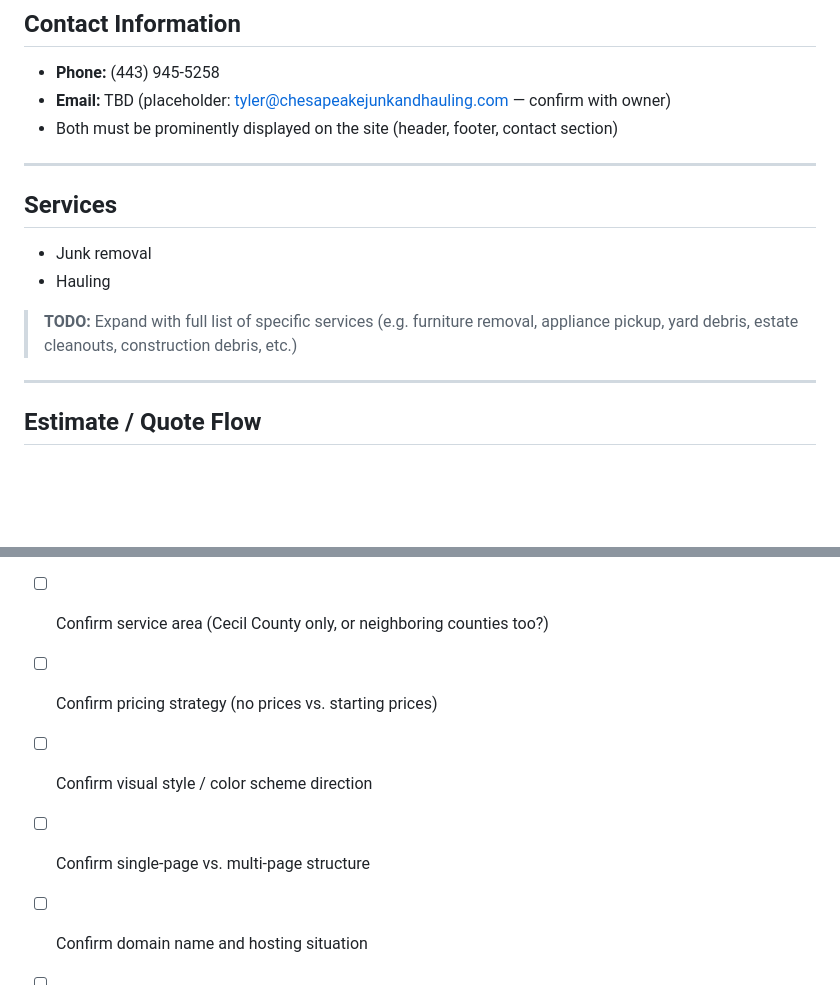
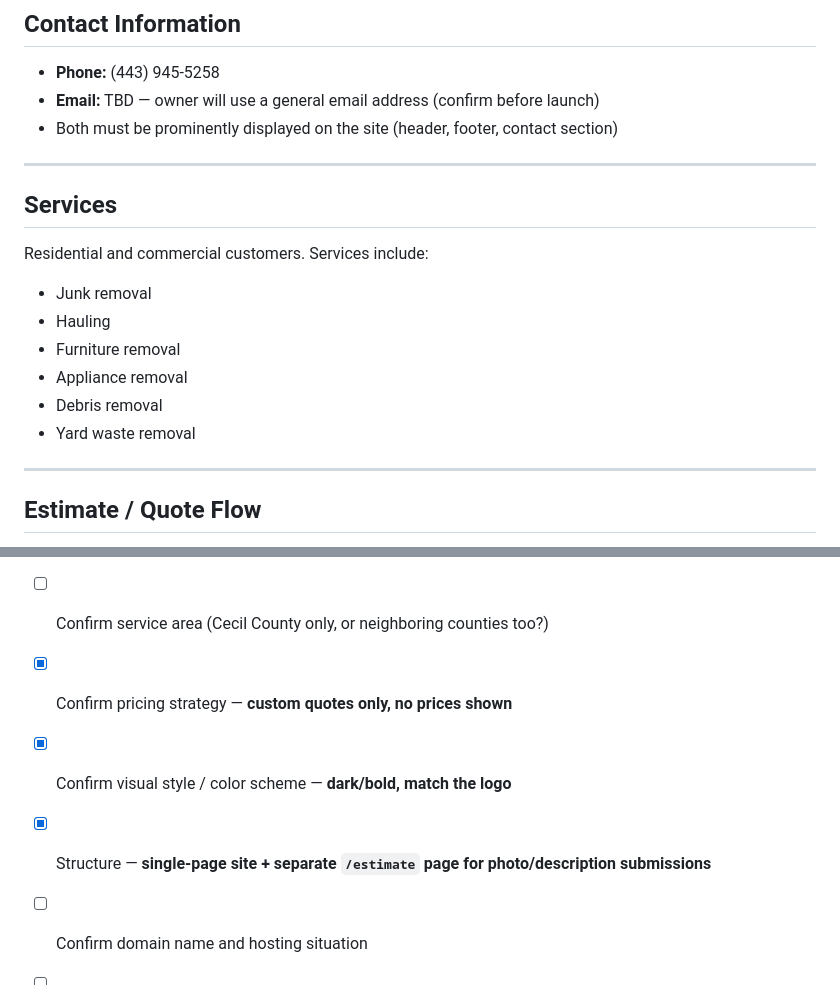
Before and after one commit to strubled/tyler, a Markdown page: REQUIREMENTS.md, 2 parts joined by grey strips. Rendered like a GitHub page; blank space fills up the shorter version.

```diff
--- a/REQUIREMENTS.md
+++ b/REQUIREMENTS.md
@@ -16,17 +16,21 @@
 ## Contact Information
 
 - **Phone:** (443) 945-5258
-- **Email:** TBD (placeholder: tyler@chesapeakejunkandhauling.com — confirm with owner)
+- **Email:** TBD — owner will use a general email address (confirm before launch)
 - Both must be prominently displayed on the site (header, footer, contact section)
 
 ---
 
 ## Services
 
+Residential and commercial customers. Services include:
+
 - Junk removal
 - Hauling
-
-> **TODO:** Expand with full list of specific services (e.g. furniture removal, appliance pickup, yard debris, estate cleanouts, construction debris, etc.)
+- Furniture removal
+- Appliance removal
+- Debris removal
+- Yard waste removal
 
 ---
 
@@ -112,7 +120,7 @@ Suggested sections (all on one page):
 - [ ] Confirm service area (Cecil County only, or neighboring counties too?)
-- [ ] Confirm pricing strategy (no prices vs. starting prices)
-- [ ] Confirm visual style / color scheme direction
-- [ ] Confirm single-page vs. multi-page structure
+- [x] Confirm pricing strategy — **custom quotes only, no prices shown**
+- [x] Confirm visual style / color scheme — **dark/bold, match the logo**
+- [x] Structure — **single-page site + separate `/estimate` page for photo/description submissions**
 - [ ] Confirm domain name and hosting situation
 - [ ] Decide on estimate submission method (form with photo upload vs. prompt to text/email)
 - [ ] Gather before/after photos for gallery section
```
Also changed, not shown: other parts of REQUIREMENTS.md (+19 -15 lines).
